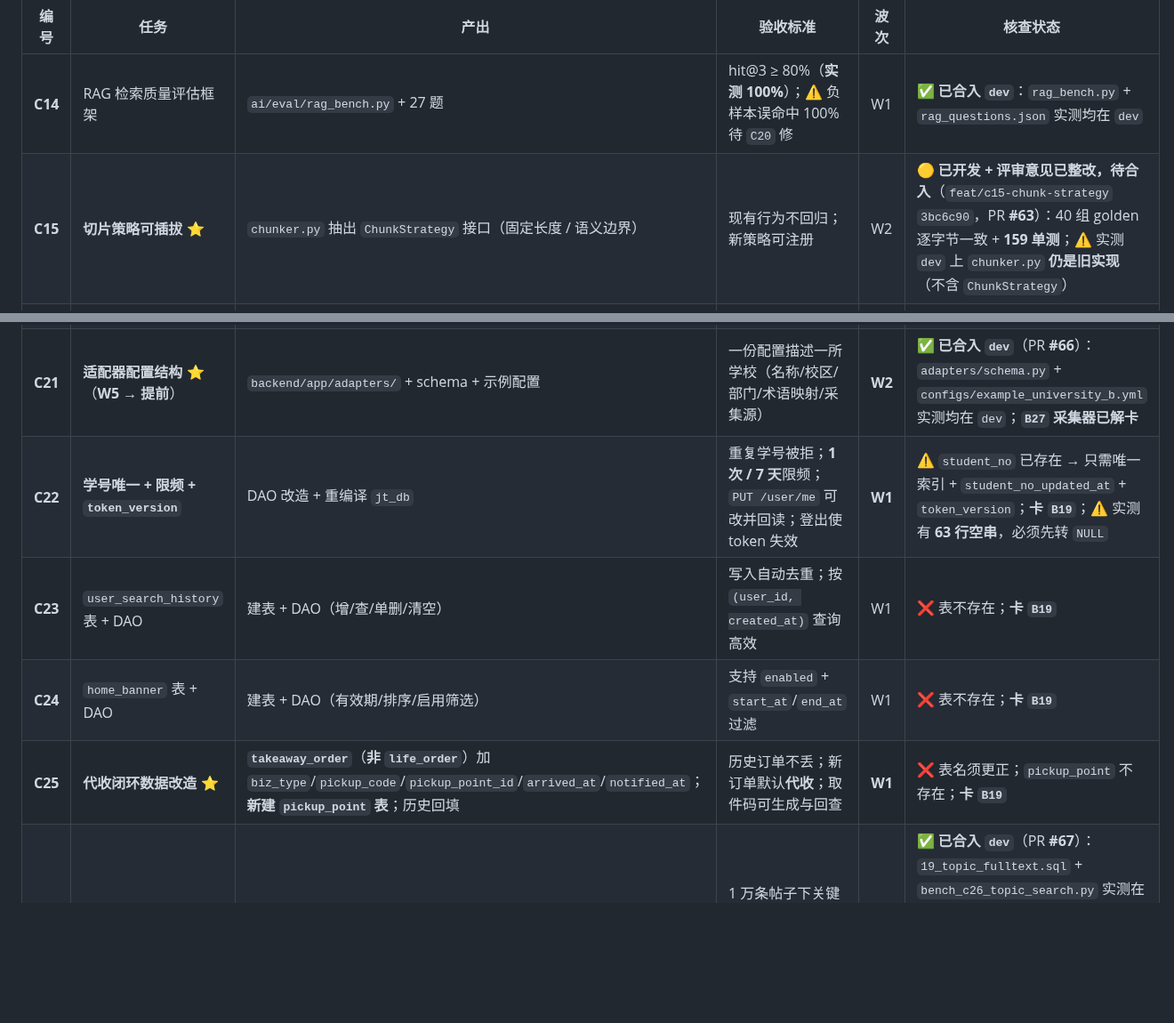
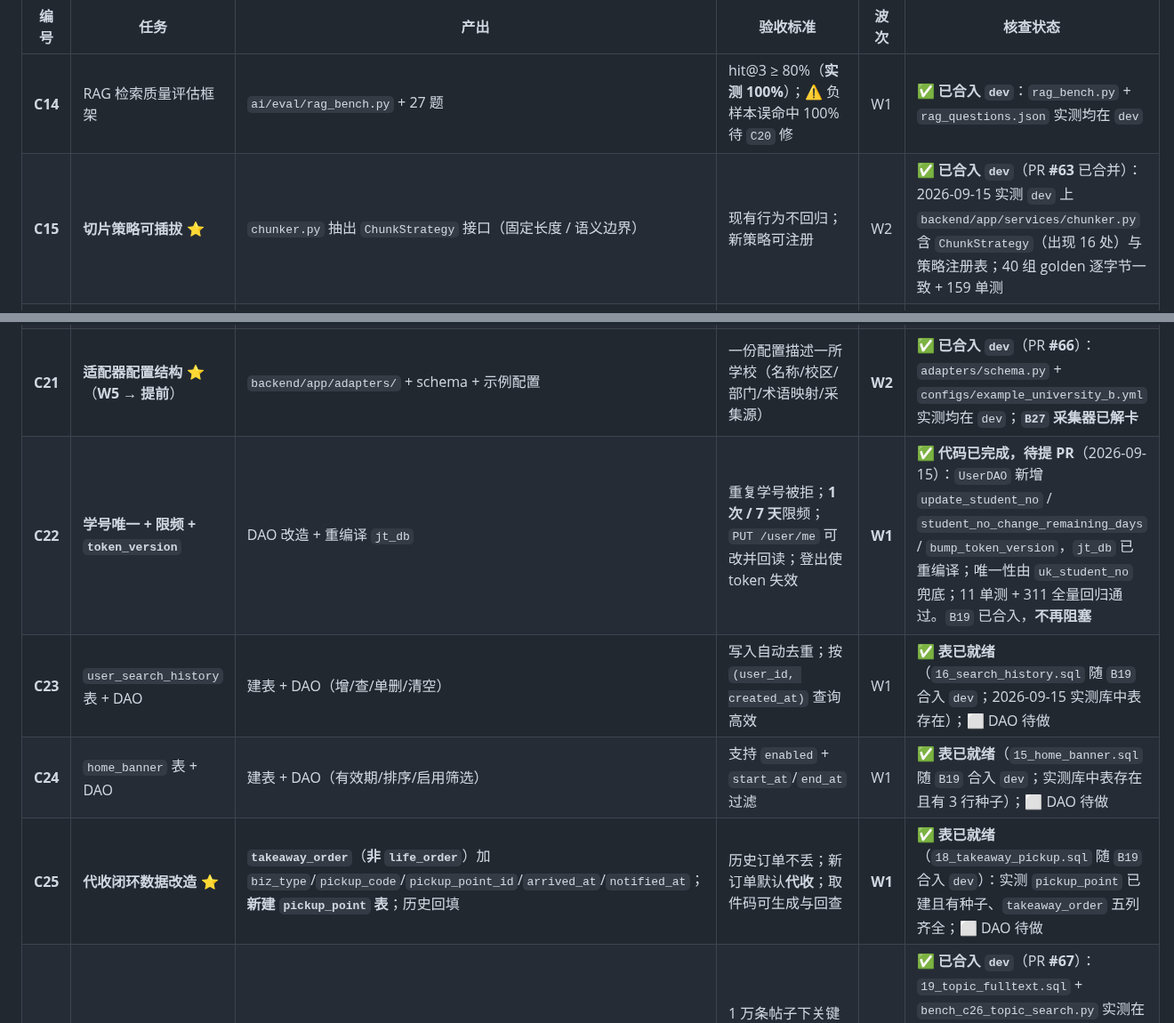
Before and after one commit to asuperj1/xiaojietong-project, a Markdown page: docs/成员任务单-二阶段整改260912.md, 2 parts joined by grey strips. Shown at 89% size. Drawn GitHub-style; blank space fills up the shorter version.

```diff
--- a/docs/成员任务单-二阶段整改260912.md
+++ b/docs/成员任务单-二阶段整改260912.md
@@ -243,14 +243,14 @@
 | 编号 | 任务 | 产出 | 验收标准 | 波次 | 核查状态 |
 |---|---|---|---|---|---|
 | **C14** | RAG 检索质量评估框架 | `ai/eval/rag_bench.py` + 27 题 | hit@3 ≥ 80%（**实测 100%**）；⚠️ 负样本误命中 100% 待 `C20` 修 | W1 | ✅ **已合入 `dev`**：`rag_bench.py` + `rag_questions.json` 实测均在 `dev` |
-| **C15** | **切片策略可插拔** ⭐ | `chunker.py` 抽出 `ChunkStrategy` 接口（固定长度 / 语义边界） | 现有行为不回归；新策略可注册 | W2 | 🟡 **已开发 + 评审意见已整改，待合入**（`feat/c15-chunk-strategy` `3bc6c90`，PR **#63**）：40 组 golden 逐字节一致 + **159 单测**；⚠️ 实测 `dev` 上 `chunker.py` **仍是旧实现**（不含 `ChunkStrategy`） |
+| **C15** | **切片策略可插拔** ⭐ | `chunker.py` 抽出 `ChunkStrategy` 接口（固定长度 / 语义边界） | 现有行为不回归；新策略可注册 | W2 | ✅ **已合入 `dev`**（PR **#63** 已合并）：2026-09-15 实测 `dev` 上 `backend/app/services/chunker.py` 含 `ChunkStrategy`（出现 16 处）与策略注册表；40 组 golden 逐字节一致 + 159 单测 |
 | **C16** | 检索重排模块 | `services/rerank.py` | ⚠️ 原验收「Top-3 +≥5pt」**已饱和**（基线 hit@3=100%）→ 改判 `hit@1`/`MRR` | W2 | ✅ **已合入 `dev`**（PR **#64**）：`rerank.py` 实测在 `dev`；机制交付 · **实测为负收益 → 默认 `none`**（零行为变化，24 单测） |
 | **C20** | **引用反向校验** | `services/citation_check.py` | 引用的片段不在检索结果中 → 标记/剔除 | **W2** | 🟡 **已开发 + P2 已整改，待合入**（`feat/c20-citation-check` `889c45a`，PR **#65**，58 单测）；⚠️ 实测 `dev` 上 **无此文件**；拒答阈值待 `CAC-27` |
 | **C21** | **适配器配置结构** ⭐（**W5 → 提前**） | `backend/app/adapters/` + schema + 示例配置 | 一份配置描述一所学校（名称/校区/部门/术语映射/采集源） | **W2** | ✅ **已合入 `dev`**（PR **#66**）：`adapters/schema.py` + `configs/example_university_b.yml` 实测均在 `dev`；**`B27` 采集器已解卡** |
-| **C22** | **学号唯一 + 限频 + `token_version`** | DAO 改造 + 重编译 `jt_db` | 重复学号被拒；**1 次 / 7 天**限频；`PUT /user/me` 可改并回读；登出使 token 失效 | **W1** | ⚠️ `student_no` 已存在 → 只需唯一索引 + `student_no_updated_at` + `token_version`；**卡 `B19`**；⚠️ 实测有 **63 行空串**，必须先转 `NULL` |
-| **C23** | `user_search_history` 表 + DAO | 建表 + DAO（增/查/单删/清空） | 写入自动去重；按 `(user_id, created_at)` 查询高效 | W1 | ❌ 表不存在；**卡 `B19`** |
-| **C24** | `home_banner` 表 + DAO | 建表 + DAO（有效期/排序/启用筛选） | 支持 `enabled` + `start_at`/`end_at` 过滤 | W1 | ❌ 表不存在；**卡 `B19`** |
-| **C25** | **代收闭环数据改造** ⭐ | **`takeaway_order`**（**非 `life_order`**）加 `biz_type`/`pickup_code`/`pickup_point_id`/`arrived_at`/`notified_at`；**新建 `pickup_point` 表**；历史回填 | 历史订单不丢；新订单默认**代收**；取件码可生成与回查 | **W1** | ❌ 表名须更正；`pickup_point` 不存在；**卡 `B19`** |
+| **C22** | **学号唯一 + 限频 + `token_version`** | DAO 改造 + 重编译 `jt_db` | 重复学号被拒；**1 次 / 7 天**限频；`PUT /user/me` 可改并回读；登出使 token 失效 | **W1** | ✅ **代码已完成，待提 PR**（2026-09-15）：`UserDAO` 新增 `update_student_no` / `student_no_change_remaining_days` / `bump_token_version`，`jt_db` 已重编译；唯一性由 `uk_student_no` 兜底；11 单测 + 311 全量回归通过。`B19` 已合入，**不再阻塞** |
+| **C23** | `user_search_history` 表 + DAO | 建表 + DAO（增/查/单删/清空） | 写入自动去重；按 `(user_id, created_at)` 查询高效 | W1 | ✅ **表已就绪**（`16_search_history.sql` 随 `B19` 合入 `dev`；2026-09-15 实测库中表存在）；⬜ DAO 待做 |
+| **C24** | `home_banner` 表 + DAO | 建表 + DAO（有效期/排序/启用筛选） | 支持 `enabled` + `start_at`/`end_at` 过滤 | W1 | ✅ **表已就绪**（`15_home_banner.sql` 随 `B19` 合入 `dev`；实测库中表存在且有 3 行种子）；⬜ DAO 待做 |
+| **C25** | **代收闭环数据改造** ⭐ | **`takeaway_order`**（**非 `life_order`**）加 `biz_type`/`pickup_code`/`pickup_point_id`/`arrived_at`/`notified_at`；**新建 `pickup_point` 表**；历史回填 | 历史订单不丢；新订单默认**代收**；取件码可生成与回查 | **W1** | ✅ **表已就绪**（`18_takeaway_pickup.sql` 随 `B19` 合入 `dev`）：实测 `pickup_point` 已建且有种子、`takeaway_order` 五列齐全；⬜ DAO 待做 |
 | **C26** | 帖子搜索索引优化 | FULLTEXT 或 2-gram 方案 + 压测数据 | 1 万条帖子下关键词查询 **p95 < 200ms** | W2 | ✅ **已合入 `dev`**（PR **#67**）：`19_topic_fulltext.sql` + `bench_c26_topic_search.py` 实测在 `dev`；**1 万条下冷词 p95 1.42ms**（原 `LIKE` 9.53ms）；`ForumDAO::search_topics` 已随 `jt_db` 重编译 |
 | **C27** | 时间实体抽取（规则+模型） | `services/notice_extract.py` | 准确率 ≥ 85%；支持“9月30日前”“本周五” | W3 | ❌ 文件不存在 |
 | **C28** | 通知重要度打分 | 打分函数 + 依据输出 | 1~5 分；**每条附命中依据**（可解释） | W3 | ❌ 未做 |
```
Also changed, not shown: docs/成员4-协作解堵指令-B19B20-260914.md (deleted, +0 -379 lines).
